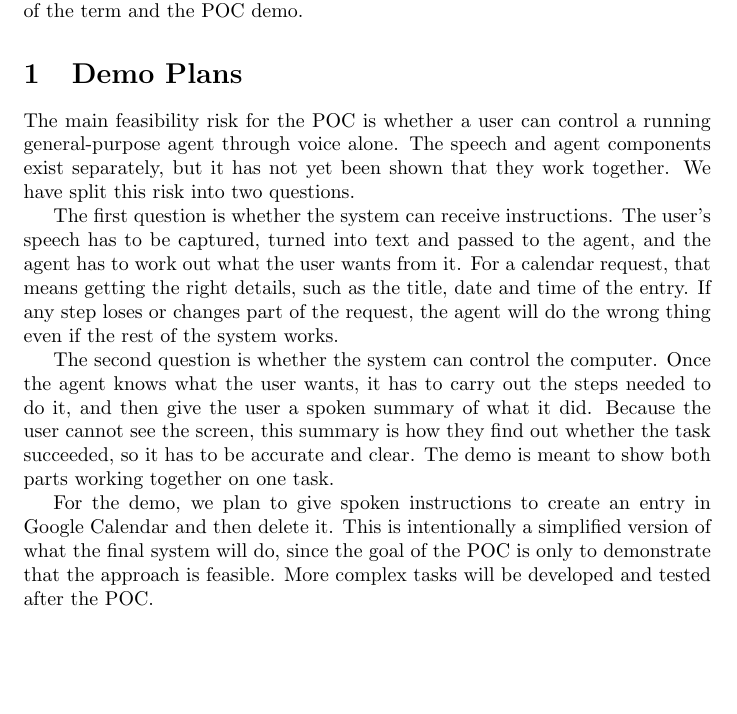
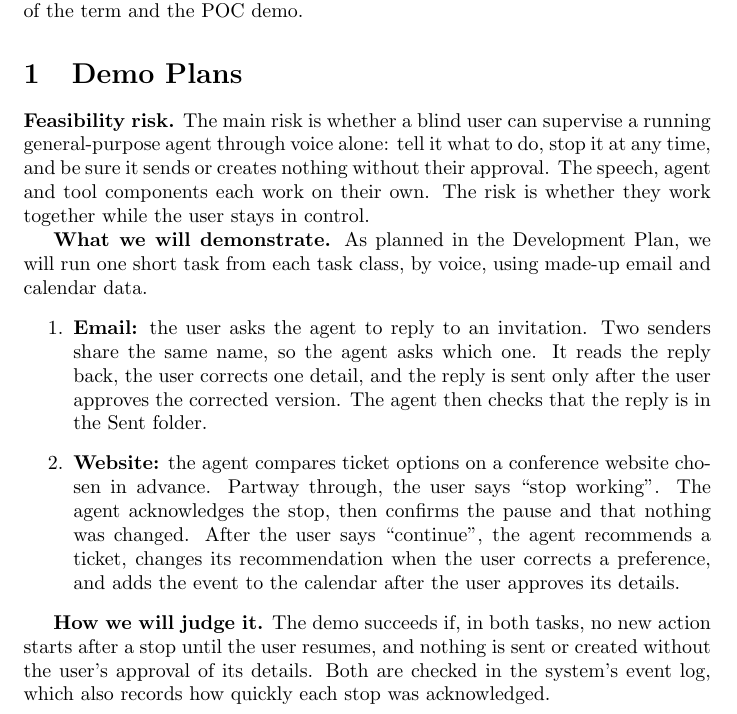
Before and after one commit to NaturalControl/natural-control, a LaTeX document (docs/projMngmnt/POC_Productivity_Rep.tex): part of page 1 of 5, cut so that both start at the same text, the shorter picture padded with empty space. Compiled offline with pdfLaTeX; a LaTeX package or settings file that is missing is left out.

Commit message:
Match the POC report's demo plan to the Development Plan
The demo plan described creating and deleting a calendar entry, which
neither the Development Plan nor the POC covers. It now states the risk
(supervising the agent by voice: stop and approval), the two planned tasks,
and how success is judged. Also fixes a typo in the CI section.

```diff
--- a/docs/projMngmnt/POC_Productivity_Rep.tex
+++ b/docs/projMngmnt/POC_Productivity_Rep.tex
@@ -25,30 +25,33 @@ and the POC demo.
 
 \section{Demo Plans}
 
-The main feasibility risk for the POC is whether a user can control a
-running general-purpose agent through voice alone. The speech and agent
-components exist separately, but it has not yet been shown that they work
-together. We have split this risk into two questions.
+\textbf{Feasibility risk.} The main risk is whether a blind user can supervise a
+running general-purpose agent through voice alone: tell it what to do, stop it
+at any time, and be sure it sends or creates nothing without their approval. The
+speech, agent and tool components each work on their own. The risk is whether
+they work together while the user stays in control.
 
-The first question is whether the system can receive instructions. The user's
-speech has to be captured, turned into text and passed to the agent, and the
-agent has to work out what the user wants from it. For a calendar request, that
-means getting the right details, such as the title, date and time of the entry.
-If any step loses or changes part of the request, the agent will do the wrong
-thing even if the rest of the system works.
+\textbf{What we will demonstrate.} As planned in the Development Plan, we will
+run one short task from each task class, by voice, using made-up email and
+calendar data.
+\begin{enumerate}
+\item \textbf{Email:} the user asks the agent to reply to an invitation. Two
+senders share the same name, so the agent asks which one. It reads the reply
+back, the user corrects one detail, and the reply is sent only after the user
+approves the corrected version. The agent then checks that the reply is in the
+Sent folder.
+\item \textbf{Website:} the agent compares ticket options on a conference website
+chosen in advance. Partway through, the user says ``stop working''. The agent
+acknowledges the stop, then confirms the pause and that nothing was changed.
+After the user says ``continue'', the agent recommends a ticket, changes its
+recommendation when the user corrects a preference, and adds the event to the
+calendar after the user approves its details.
+\end{enumerate}
 
-The second question is whether the system can control the computer. Once the
-agent knows what the user wants, it has to carry out the steps needed to do it,
-and then give the user a spoken summary of what it did. Because the user cannot
-see the screen, this summary is how they find out whether the task succeeded,
-so it has to be accurate and clear. The demo is meant to show both parts working together on one task.
-
-For the demo, we plan to give spoken instructions to create an entry in Google
-Calendar and then delete it. This is intentionally a simplified version of what
-the final system will do, since the goal of the POC is only to demonstrate that
-the approach is feasible. More complex tasks will be developed and tested after
-the POC.
-
+\textbf{How we will judge it.} The demo succeeds if, in both tasks, no new action
+starts after a stop until the user resumes, and nothing is sent or created
+without the user's approval of its details. Both are checked in the system's
+event log, which also records how quickly each stop was acknowledged.
 
 \section{Team Meeting Attendance}
 
```
Also changed, not shown: docs/projMngmnt/POC_Productivity_Rep.tex (2 more changed lines).
